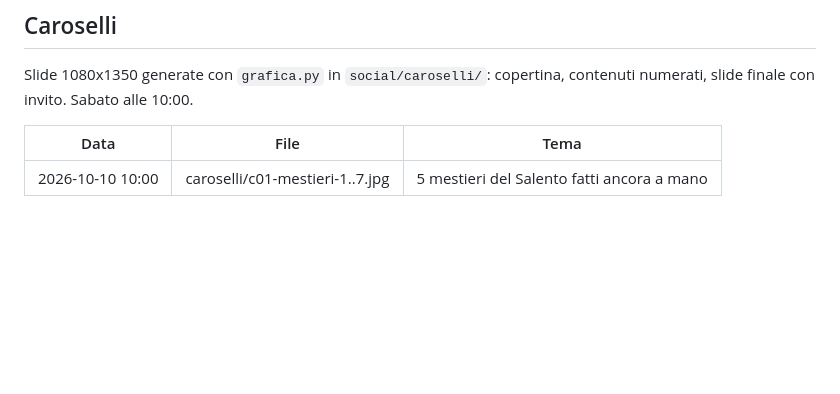
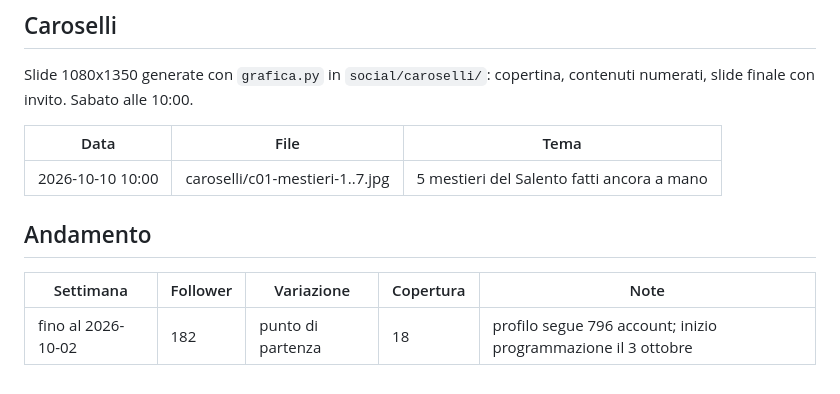
Before and after one commit to milleterreapi/liberebotteghe, a Markdown page: tools/instagram/registro.md, the part around the change. GitHub-like rendering; blank space fills up the shorter version.

Commit message:
Registro Instagram: punto di partenza per il report settimanale
Co-Authored-By: Claude Opus 5.5 <noreply@anthropic.com>
Claude-Session: https://claude.ai/code/session_01RMhHAEkpAPdXwiwGRuWNHW

```diff
--- a/tools/instagram/registro.md
+++ b/tools/instagram/registro.md
@@ -70,3 +70,9 @@ Slide 1080x1350 generate con `grafica.py` in `social/caroselli/`: copertina, con
 | Data | File | Tema |
 |---|---|---|
 | 2026-10-10 10:00 | caroselli/c01-mestieri-1..7.jpg | 5 mestieri del Salento fatti ancora a mano |
+
+## Andamento
+
+| Settimana | Follower | Variazione | Copertura | Note |
+|---|---|---|---|---|
+| fino al 2026-10-02 | 182 | punto di partenza | 18 | profilo segue 796 account; inizio programmazione il 3 ottobre |
```
